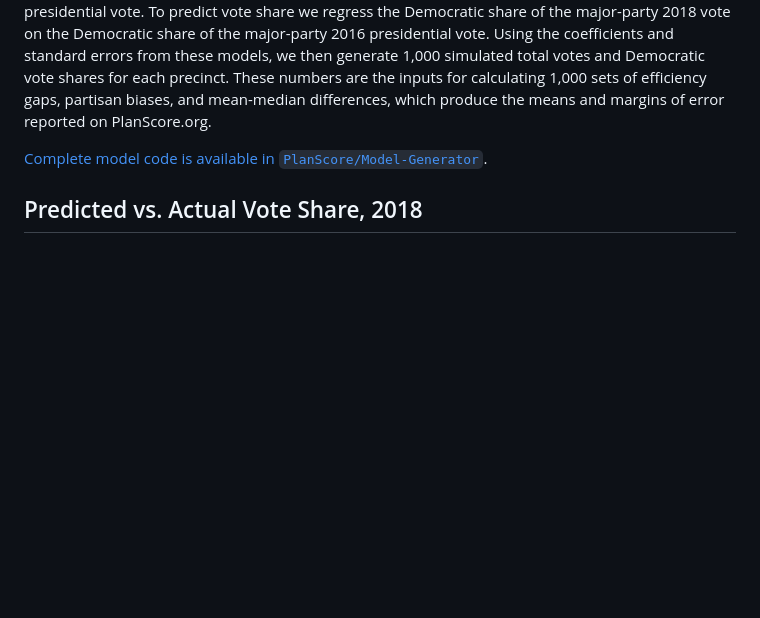
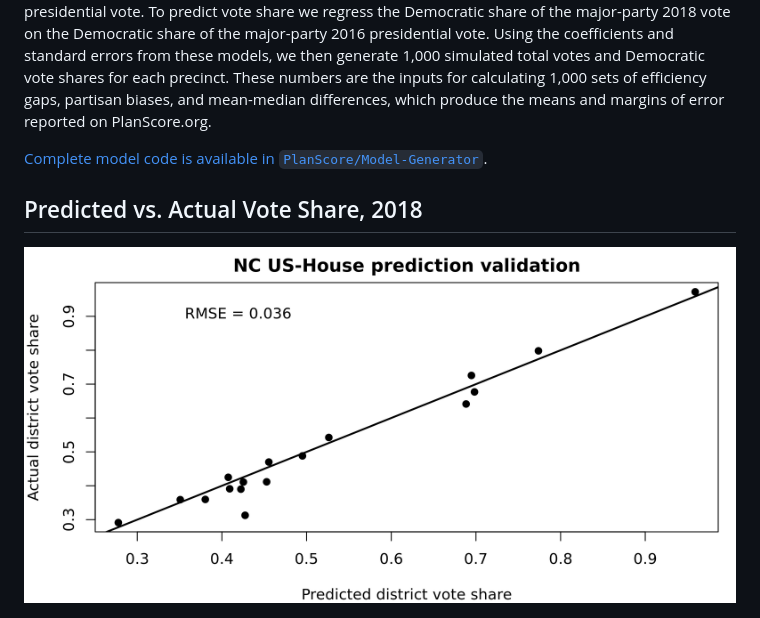
Before and after one commit to PlanScore/Model-NC, a Markdown page: README.md, the part around the change. Rendered like a GitHub page; pictures changed too: NC_pred_v_actual_US-House.png (added); blank space fills up the shorter version.

Commit message:
Added US House comparison chart

```diff
--- a/README.md
+++ b/README.md
@@ -21,6 +21,8 @@ PlanScore.org.
 Predicted vs. Actual Vote Share, 2018
 ---
 
+![Predicted vs. actual U.S. House votes](NC_pred_v_actual_US-House.png)
+
 ![Predicted vs. actual State House votes](NC_pred_v_actual_State-House.png)
 
 ![Predicted vs. actual State Senate votes](NC_pred_v_actual_State-Senate.png)
```
